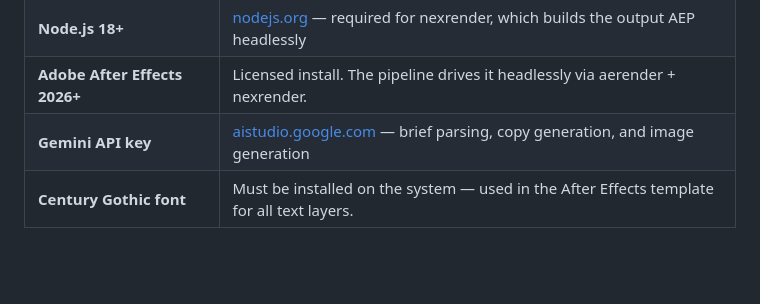
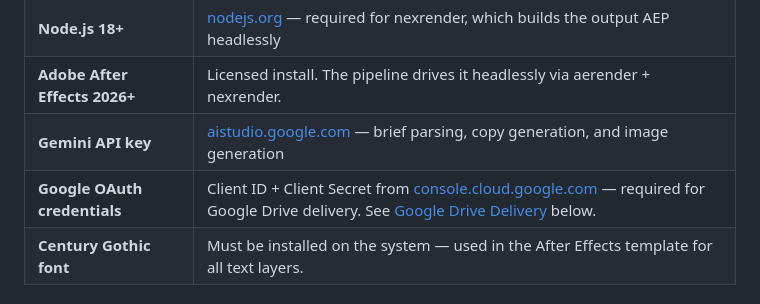
Before and after one commit to jboylecreative/yosuki-instruments, a Markdown page: README.md, the part around the change. GitHub-like rendering; blank space fills up the shorter version.

Commit message:
Add Google OAuth credentials to Prerequisites table
Co-Authored-By: Claude Sonnet 4.6 <noreply@anthropic.com>

```diff
--- a/README.md
+++ b/README.md
@@ -12,6 +12,7 @@ Brief-driven automated motion graphics pipeline. Ingests a campaign brief PDF +
 | **Node.js 18+** | [nodejs.org](https://nodejs.org/) — required for nexrender, which builds the output AEP headlessly |
 | **Adobe After Effects 2026+** | Licensed install. The pipeline drives it headlessly via aerender + nexrender. |
 | **Gemini API key** | [aistudio.google.com](https://aistudio.google.com) — brief parsing, copy generation, and image generation |
+| **Google OAuth credentials** | Client ID + Client Secret from [console.cloud.google.com](https://console.cloud.google.com) — required for Google Drive delivery. See [Google Drive Delivery](#google-drive-delivery-step-7) below. |
 | **Century Gothic font** | Must be installed on the system — used in the After Effects template for all text layers. |
 
 ### Tool path auto-discovery
```
